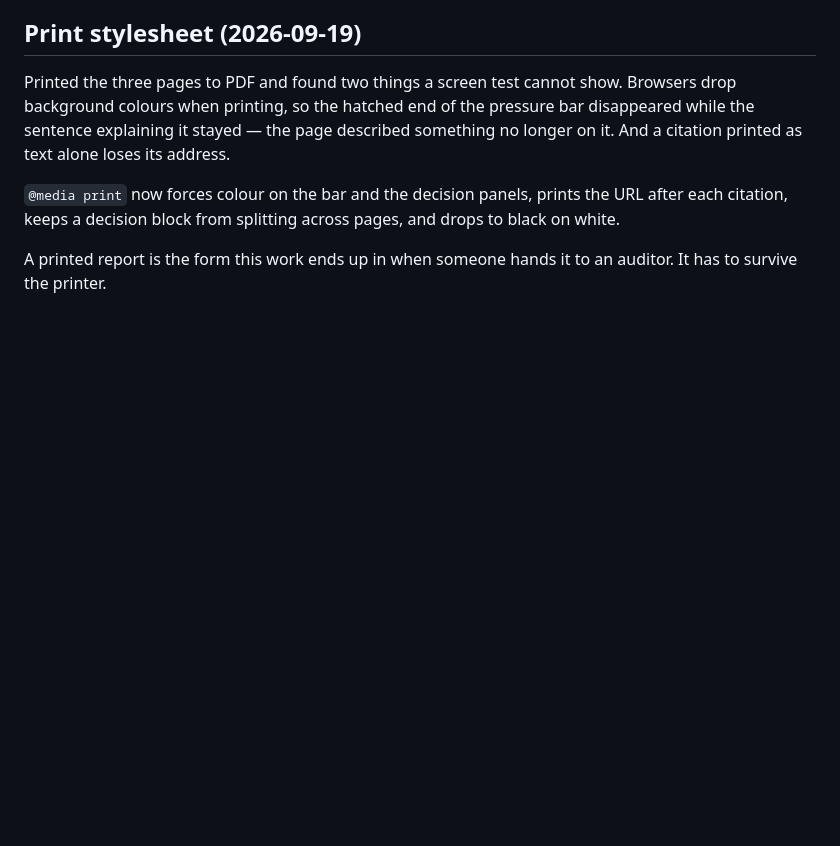
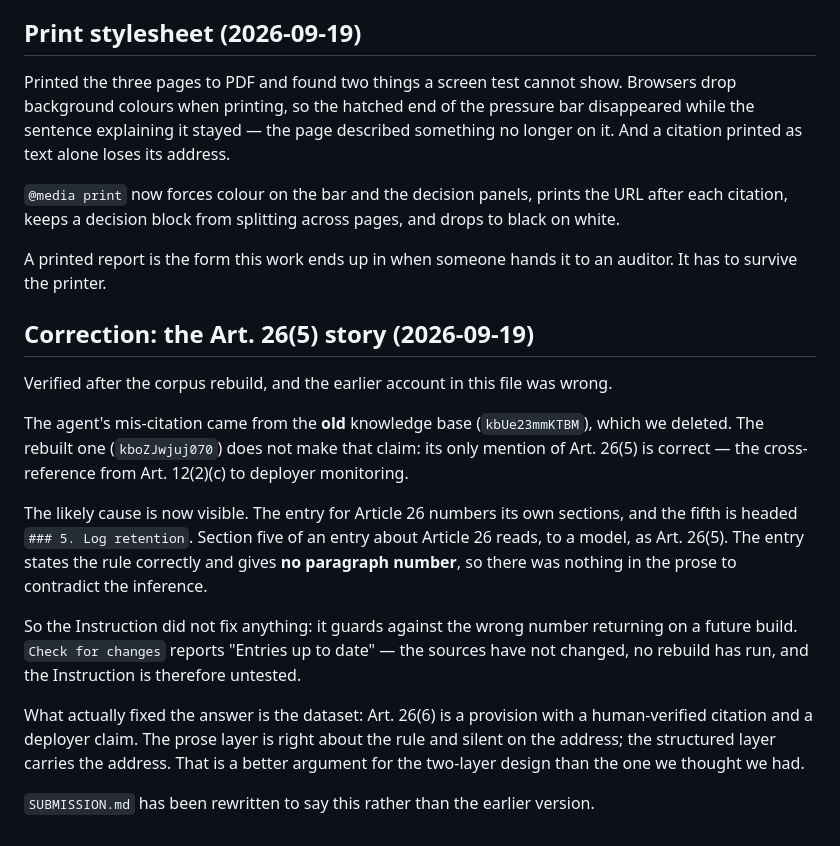
Before and after one commit to oleg-vdv/clausewatch, a Markdown page: PLAN.md, the part around the change. GitHub-like rendering; blank space fills up the shorter version.

```diff
--- a/PLAN.md
+++ b/PLAN.md
@@ -338,3 +338,27 @@ citation, keeps a decision block from splitting across pages, and drops to black
 
 A printed report is the form this work ends up in when someone hands it to an auditor. It has
 to survive the printer.
+
+## Correction: the Art. 26(5) story (2026-09-19)
+
+Verified after the corpus rebuild, and the earlier account in this file was wrong.
+
+The agent's mis-citation came from the **old** knowledge base (`kbUe23mmKTBM`), which we
+deleted. The rebuilt one (`kboZJwjuj070`) does not make that claim: its only mention of
+Art. 26(5) is correct — the cross-reference from Art. 12(2)(c) to deployer monitoring.
+
+The likely cause is now visible. The entry for Article 26 numbers its own sections, and the
+fifth is headed `### 5. Log retention`. Section five of an entry about Article 26 reads, to a
+model, as Art. 26(5). The entry states the rule correctly and gives **no paragraph number**,
+so there was nothing in the prose to contradict the inference.
+
+So the Instruction did not fix anything: it guards against the wrong number returning on a
+future build. `Check for changes` reports "Entries up to date" — the sources have not changed,
+no rebuild has run, and the Instruction is therefore untested.
+
+What actually fixed the answer is the dataset: Art. 26(6) is a provision with a human-verified
+citation and a deployer claim. The prose layer is right about the rule and silent on the
+address; the structured layer carries the address. That is a better argument for the two-layer
+design than the one we thought we had.
+
+`SUBMISSION.md` has been rewritten to say this rather than the earlier version.
```
Also changed, not shown: SUBMISSION.md (+24 -8 lines).
